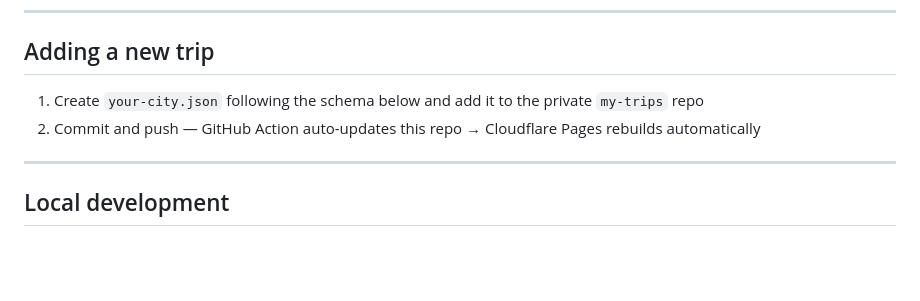
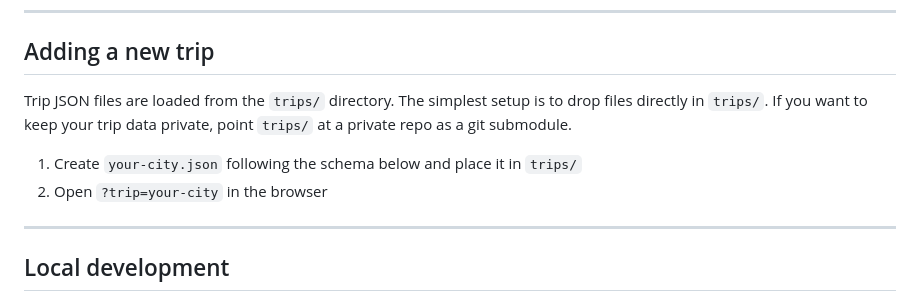
Before and after one commit to RohitBernard/itinerary-template, a Markdown page: README.md, the part around the change. Drawn GitHub-style; blank space fills up the shorter version.

Commit message:
docs: generalize trips setup, remove my-trips and deployment references

```diff
--- a/README.md
+++ b/README.md
@@ -8,8 +8,10 @@ A reusable interactive travel itinerary UI. Add a new trip by dropping a JSON fi
 
 ## Adding a new trip
 
-1. Create `your-city.json` following the schema below and add it to the private `my-trips` repo
-2. Commit and push — GitHub Action auto-updates this repo → Cloudflare Pages rebuilds automatically
+Trip JSON files are loaded from the `trips/` directory. The simplest setup is to drop files directly in `trips/`. If you want to keep your trip data private, point `trips/` at a private repo as a git submodule.
+
+1. Create `your-city.json` following the schema below and place it in `trips/`
+2. Open `?trip=your-city` in the browser
 
 ---
 
```
